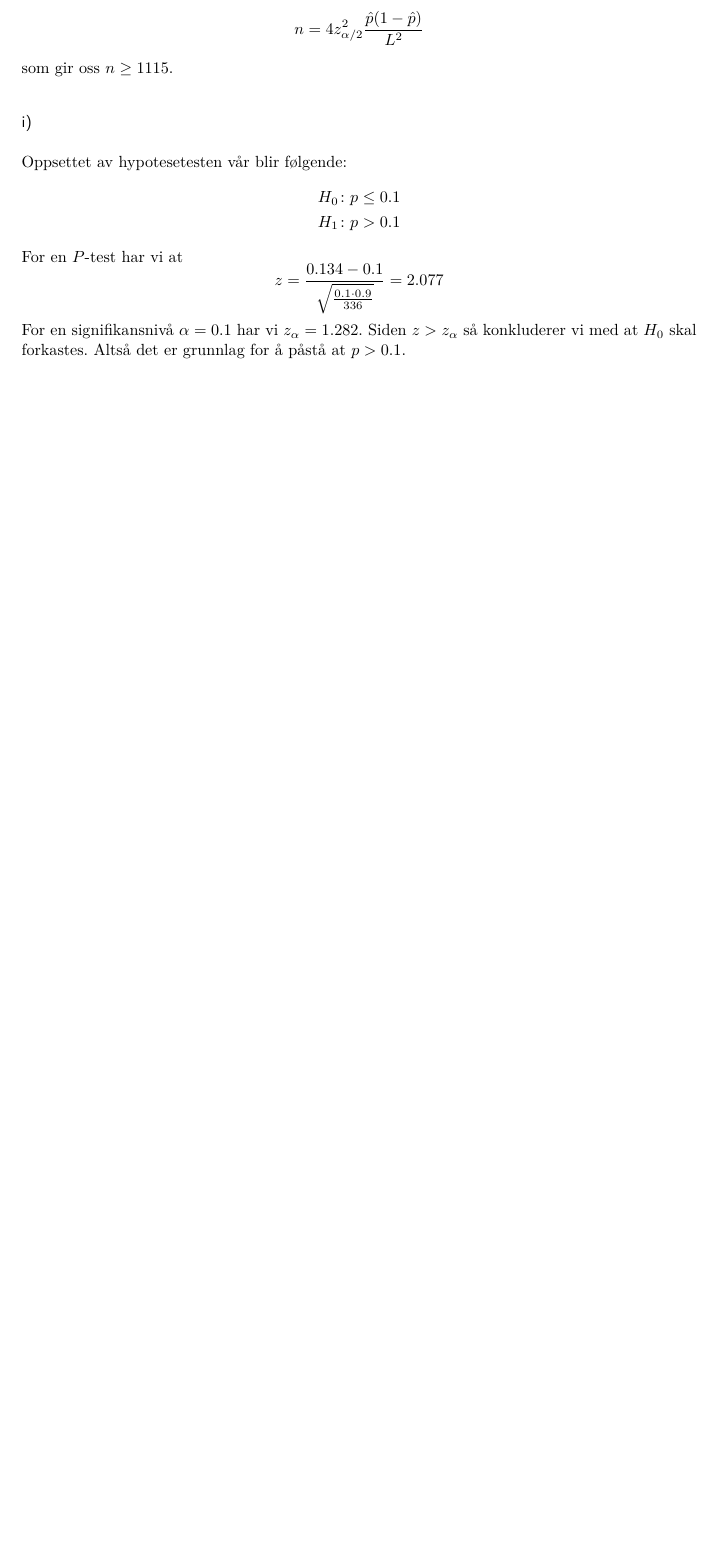
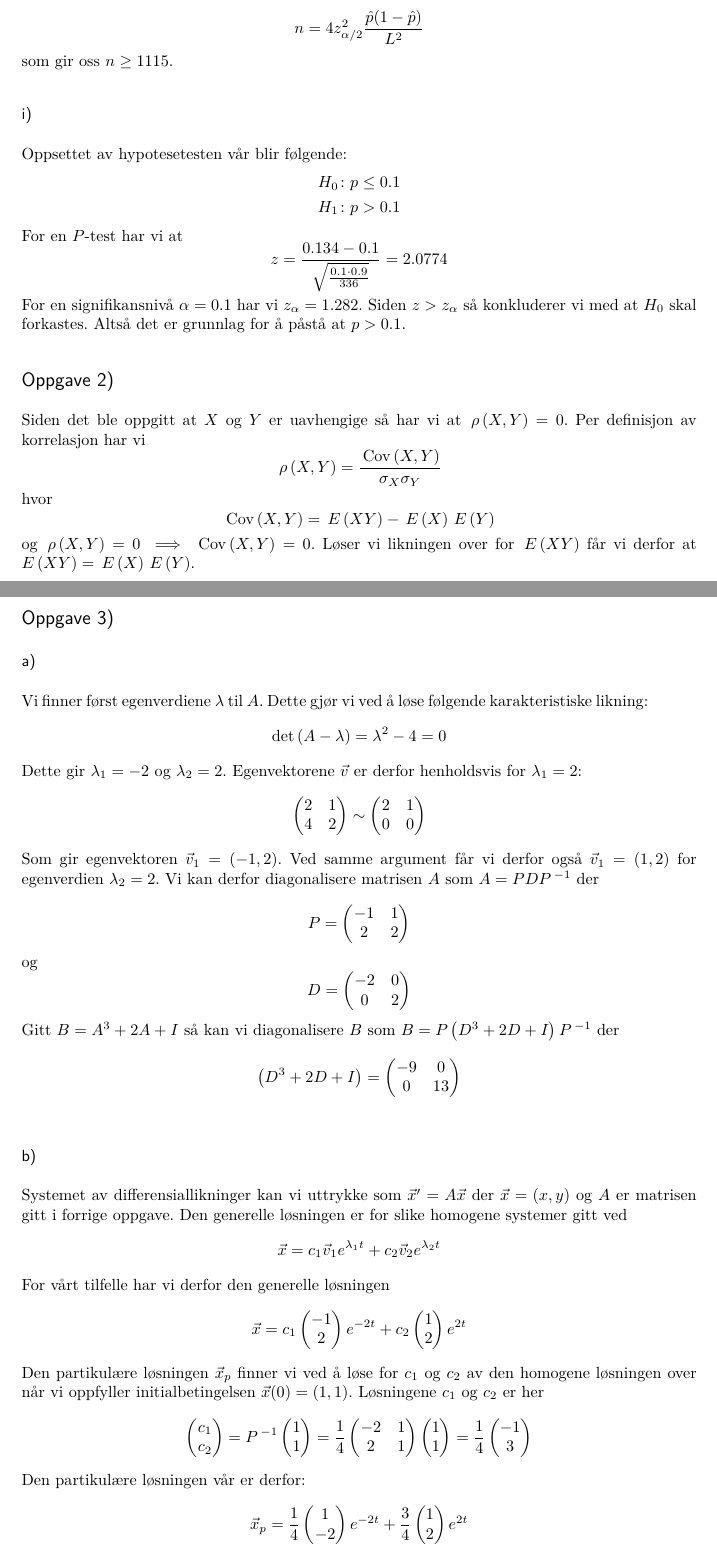
Before and after one commit to uyqn/dape2000_eksamens_oving, a LaTeX document (eksamen.tex, which reads set/E2018K.tex): part of page 17 of 28 before the commit and two parts of pages 17 and 18 of 31 after it, the two joined at a grey line, cut so that both start at the same text, the shorter picture padded with empty space. The pictures show the PDF file eksamen.pdf that the author committed with the source.

Commit message:
Fullstendig løsning av 2018 lagt til

```diff
--- a/set/E2018K.tex
+++ b/set/E2018K.tex
@@ -59,8 +59,29 @@ Oppsettet av hypotesetesten vår blir følgende:
 \end{align*}
 For en $P$-test har vi at
 $$
-z = \frac{0.134 - 0.1}{\sqrt{\frac{0.1\cdot0.9}{336}}} = 2.077
+z = \frac{0.134 - 0.1}{\sqrt{\frac{0.1\cdot0.9}{336}}} = 2.0774
 $$
 For en signifikansnivå $\alpha = 0.1$ har vi $z_\alpha = 1.282$. Siden $z > z_\alpha$ så konkluderer vi med at $H_0$ skal forkastes. Altså det er grunnlag for å påstå at $p > 0.1$.
 
+\oppgave
+Siden det ble oppgitt at $X$ og $Y$ er uavhengige så har vi at $\corr{X}{Y} = 0$. Per definisjon av korrelasjon har vi
+$$
+\corr{X}{Y} = \frac{\cov{X}{Y}}{\sigma_X\sigma_Y}
+$$
+hvor
+$$
+\cov{X}{Y} = \expected{XY} - \expected{X}\expected{Y}
+$$
+og $\corr{X}{Y} = 0 \implies \cov{X}{Y} = 0$. Løser vi likningen over for $\expected{XY}$ får vi derfor at $\expected{XY} = \expected{X}\expected{Y}$.
+
+\oppgave
 \deloppgave
+Vi finner først egenverdiene $\lambda$ til $A$. Dette gjør vi ved å løse følgende karakteristiske likning:
+$$
+\det\left(A - \lambda\right) = \lambda^2 - 4 = 0
+$$
+Dette gir $\lambda_1 = -2$ og $\lambda_2 = 2$. Egenvektorene $\vec{v}$ er derfor henholdsvis for $\lambda_1 = 2$:
+$$
+\begin{pmatrix}
+	2 & 1\\
+	4 & 2
@@ -66,0 +91,9 @@ For en signifikansnivå $\alpha = 0.1$ har vi $z_\alpha = 1.282$. Siden $z > z_\
+	2 & 1\\
+	0 & 0
+\end{pmatrix}
+$$
+Som gir egenvektoren $\vec{v}_1 = (-1, 2)$. Ved samme argument får vi derfor også $\vec{v}_1 = (1, 2)$ for egenverdien $\lambda_2 = 2$. Vi kan derfor diagonalisere matrisen $A$ som $A = PDP\inverse$ der
+$$
+P = \begin{pmatrix}
+	-1 & 1\\
+	2 & 2
@@ -67 +105,30 @@ For en signifikansnivå $\alpha = 0.1$ har vi $z_\alpha = 1.282$. Siden $z > z_\
+	-2 & 0\\
+	0 & 2
+\end{pmatrix}
+$$
+Gitt $B = A^3 + 2A + I$ så kan vi diagonalisere $B$ som $B = P\left(D^3 + 2D + I\right)P\inverse$ der
+$$
+\left(D^3 + 2D + I\right) = \begin{pmatrix}
+	-9 & 0\\
+	0 & 13
+\end{pmatrix}
+$$
 
+\deloppgave
+Systemet av differensiallikninger kan vi uttrykke som $\vec{x}' = A\vec{x}$ der $\vec{x} = (x, y)$ og $A$ er matrisen gitt i forrige oppgave. Den generelle løsningen er for slike homogene systemer gitt ved
+$$
+\vec{x} = c_1\vec{v}_1e^{\lambda_1 t} + c_2\vec{v}_2e^{\lambda_2 t}
+$$
+For vårt tilfelle har vi derfor den generelle løsningen
+$$
+\vec{x} = c_1\begin{pmatrix}
+	-1\\2
+\end{pmatrix}e^{-2t} + c_2\begin{pmatrix}
+1\\2
+\end{pmatrix}e^{2t}
+$$
+Den partikulære løsningen $\vec{x}_p$ finner vi ved å løse for $c_1$ og $c_2$ av den homogene løsningen over når vi oppfyller initialbetingelsen $\vec{x}(0) = (1, 1)$. Løsningene $c_1$ og $c_2$ er her
+$$
+\begin{pmatrix}
+	c_1\\c_2
+\end{pmatrix} = P\inverse\begin{pmatrix}
@@ -67,0 +141,9 @@ For en signifikansnivå $\alpha = 0.1$ har vi $z_\alpha = 1.282$. Siden $z > z_\
+\end{pmatrix} = \frac{1}{4}\begin{pmatrix}
+-1\\3
+\end{pmatrix}
+$$
+Den partikulære løsningen vår er derfor:
+$$
+\vec{x}_p = \frac{1}{4}\begin{pmatrix}
+	1\\-2
+\end{pmatrix}e^{-2t} + \frac{3}{4}\begin{pmatrix}
@@ -67,0 +168 @@ For en signifikansnivå $\alpha = 0.1$ har vi $z_\alpha = 1.282$. Siden $z > z_\
+e^t = \sum_{n = 0}^\infty \frac{1}{n!}t^n
@@ -67,0 +176,5 @@ For en signifikansnivå $\alpha = 0.1$ har vi $z_\alpha = 1.282$. Siden $z > z_\
+\oppgave
+\deloppgave
+Tangentplanet til flaten $f(x, y, z) = x^2 + y^4 - z^2 = 0$ i punktet $(1, 1, 2)$. Er gitt ved
+$$
+\indre{\nabla f}{\Delta \vec{x}} = 2(x - 1) + 4(y - 1) - 4(z - 2) = 0
@@ -67,0 +201,8 @@ For en signifikansnivå $\alpha = 0.1$ har vi $z_\alpha = 1.282$. Siden $z > z_\
+\begin{utregning}
+	\pdiff{g}{x} &=& -2xe^{-(x^2 + y^2)}\\
+	\pdiff{g}{y} &=& -2ye^{-(x^2 + y^2)}
+\end{utregning}
+så har vi
+\begin{likning}
+	\norm{\nabla g}^2 = 4x^2e^{-2(x^2+y^2)} + 4y^2e^{-2(x^2 + y^2)} = 4(x^2 + y^2)e^{-2(x^2+y^2)}
+\end{likning}
@@ -68,2 +213,11 @@ For en signifikansnivå $\alpha = 0.1$ har vi $z_\alpha = 1.282$. Siden $z > z_\
+som gir
+\begin{likning}
+	\frac{\dd }{\dd \theta} 4\theta e^{-2\theta} = 4\left(1 - 2\theta^2\right)e^{-2\theta}
+\end{likning}
+Vi har at $\theta^2 = 1/2$ er et kritisk punkt for funksjonen over. Andre derivasjonstesten
+\begin{likning}
+	\frac{\dd^2}{\dd\theta^2} 4\theta e^{-2\theta} = 16(\theta - 1)e^{-2\theta}
+\end{likning}
+er negativ for $\theta = 1/\sqrt{2}$ som tyder på at $\theta^2 = 1/2$ er et topp punkt for $4\theta e^{-2\theta}$. Det vil si at alle punktene $(x, y)$ som $x^2 + y^2 = 1/2$ danner en sirkel om origo med radius $\sqrt{2}/2$ gir størst mulig verdi for den retningsderiverte av $g(x, y)$.
 
 \clearpage
```
Also changed, not shown: eksamen.pdf, set/E2018K.tex (69 more changed lines), 5 other files.
